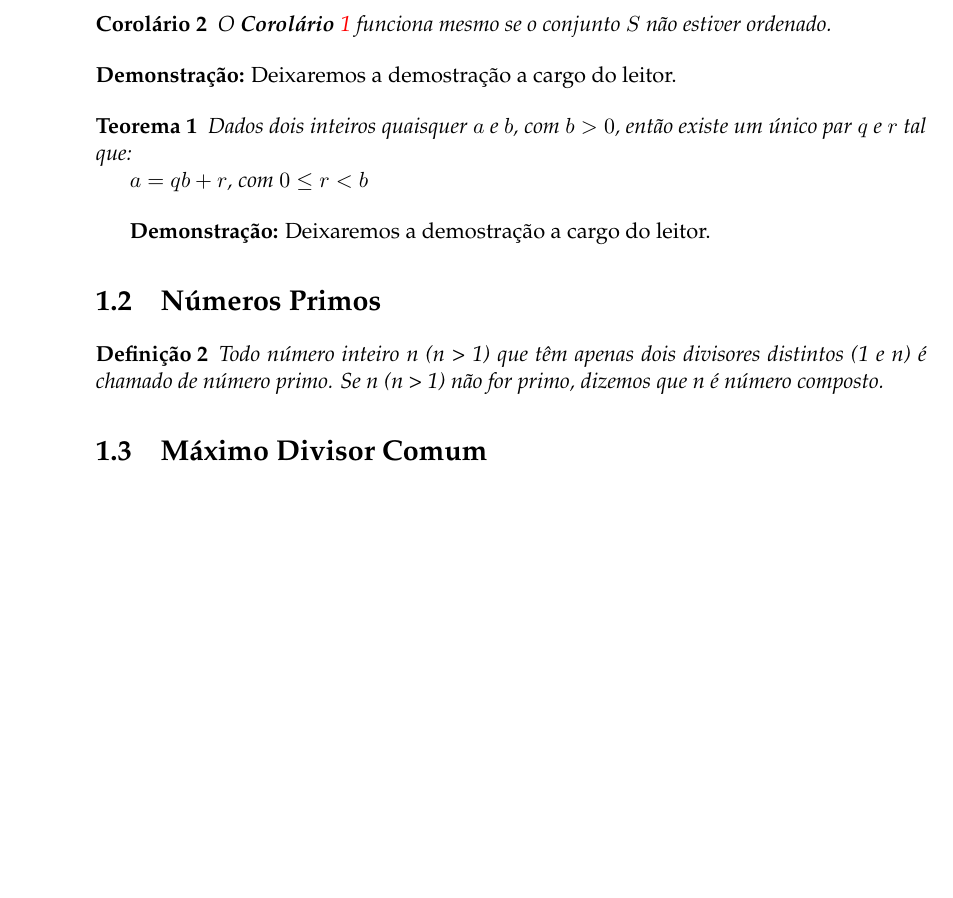
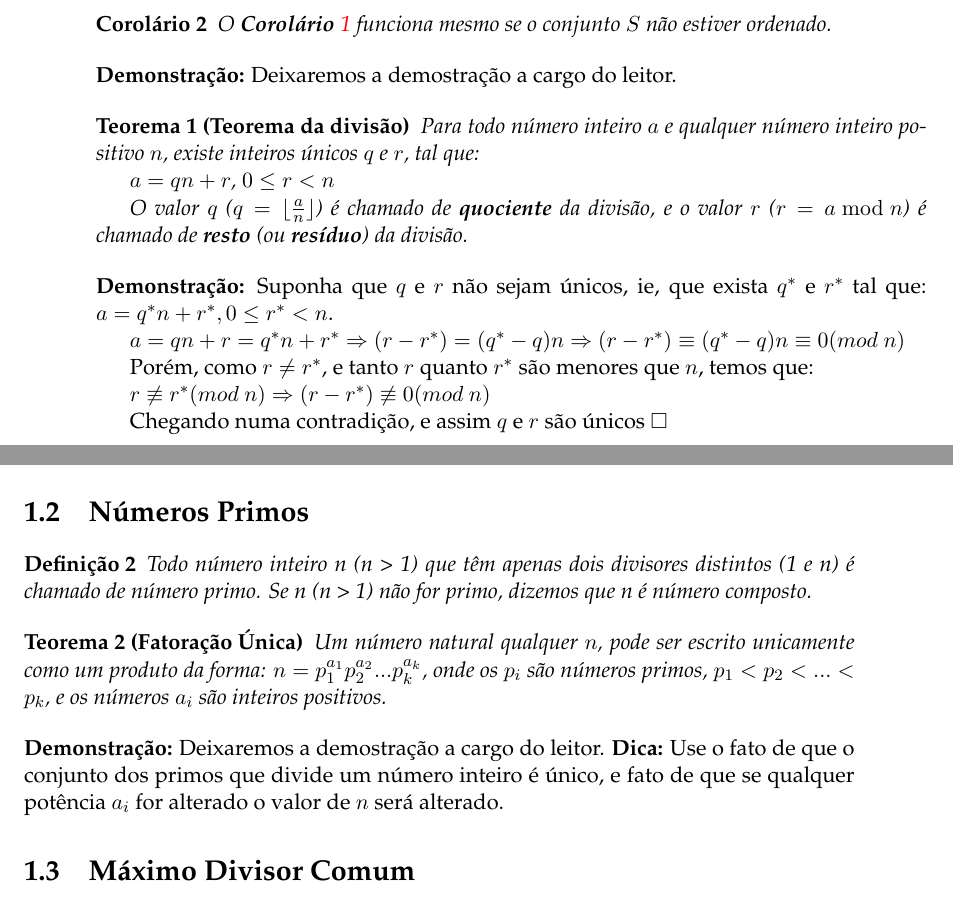
Before and after one commit to AntonioRoberto/monografia, a LaTeX thesis (main.tex, which reads Chapters/Chapter1.tex): part of page 15 of 29 before the commit and two parts of pages 15 and 16 of 31 after it, the two joined at a grey line, cut so that both start at the same text, the shorter picture padded with empty space. Compiled offline with pdfLaTeX.

Commit message:
auxiliary theorems

```diff
--- a/Chapters/Chapter1.tex
+++ b/Chapters/Chapter1.tex
@@ -43,17 +43,24 @@ O \textbf{Corolário} \autoref{corolario_divisibilidade_1} funciona mesmo se o c
 Deixaremos a demostração a cargo do leitor.
 
 
-\begin{theorem}\label{algoritmo_divisao}
-Dados dois inteiros quaisquer $a$ e $b$, com $b > 0$, então existe um único par $q$ e $r$ tal que:
+\begin{theorem}[Teorema da divisão]\label{algoritmo_divisao}
+Para todo número inteiro $a$ e qualquer número inteiro positivo $n$, existe inteiros únicos $q$ e $r$, tal que:
 
-$a = qb + r$, com $0 \leq r < b$
+$a = qn + r$, $0 \leq r < n$
+
+O valor $q$ ($q = \lfloor  \frac{a}{n} \rfloor$) é chamado de \textbf{quociente} da divisão, e o valor $r$ ($r = a \bmod n$) é chamado de \textbf{resto}
+(ou \textbf{resíduo}) da divisão.
 \end{theorem}
+\textbf{Demonstração:}
+Suponha que $q$ e $r$ não sejam únicos, ie, que exista $q^*$ e $r^*$ tal que: $a = q^*n + r^*, 0 \leq r^* < n$.
 
-\textbf{Demonstração:}
-Deixaremos a demostração a cargo do leitor.
+$a = qn + r = q^*n + r^* \Rightarrow (r - r^*) = (q^* - q)n \Rightarrow (r - r^*) \equiv (q^* - q)n \equiv 0 (mod$ $n)$
 
+Porém, como $r \neq r^*$, e tanto $r$ quanto $r^*$ são menores que $n$, temos que:
 
+$r \not\equiv r^* (mod$ $n) \Rightarrow (r - r^*) \not\equiv 0 (mod$ $n)$
 
+Chegando numa contradição, e assim $q$ e $r$ são únicos $\square$ \\
 
 %-----------------------------------
 %	SECTION 2
@@ -63,6 +70,14 @@ Deixaremos a demostração a cargo do leitor.
 \begin{definition}
 Todo número inteiro n (n > 1) que têm apenas dois divisores distintos (1 e n) é chamado de número primo. Se n (n > 1) não for primo, dizemos que n é número composto.
 \end{definition}
+
+\begin{theorem}[Fatoração Única]\label{fatoracao_unica}
+Um número natural qualquer $n$, pode ser escrito unicamente como um produto da forma:
+$n = p_1^{a_1}p_2^{a_2}...p_k^{a_k}$, onde os $p_i$ são números primos, $p_1 < p_2 < ... < p_k$, e os números $a_i$ são inteiros positivos.
+\end{theorem}
+\textbf{Demonstração:}
+Deixaremos a demostração a cargo do leitor.
+\textbf{Dica:} Use o fato de que o conjunto dos primos que divide um número inteiro é único, e fato de que se qualquer potência $a_i$ for alterado o valor de $n$ será alterado.
 
 
 %-----------------------------------
```
Also changed, not shown: Chapters/Chapter3.tex (+1 -1 lines), main.pdf, 6 other files.
